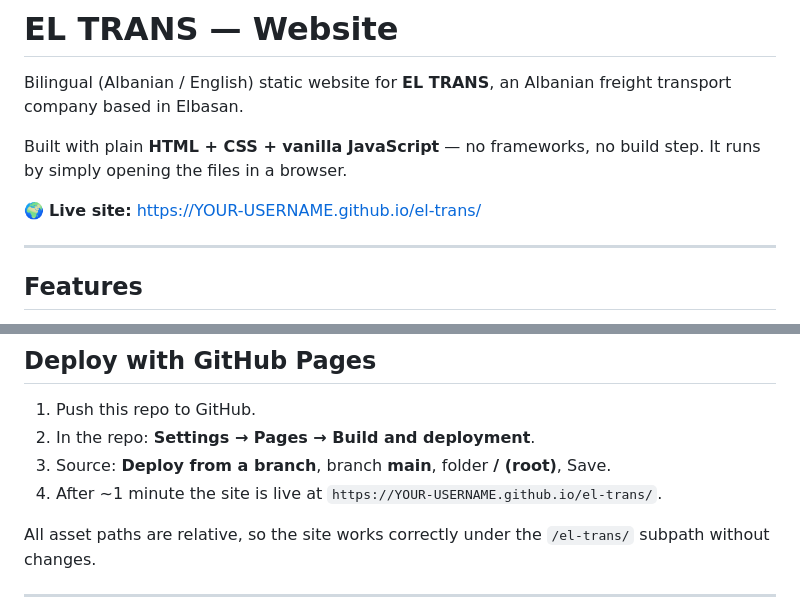
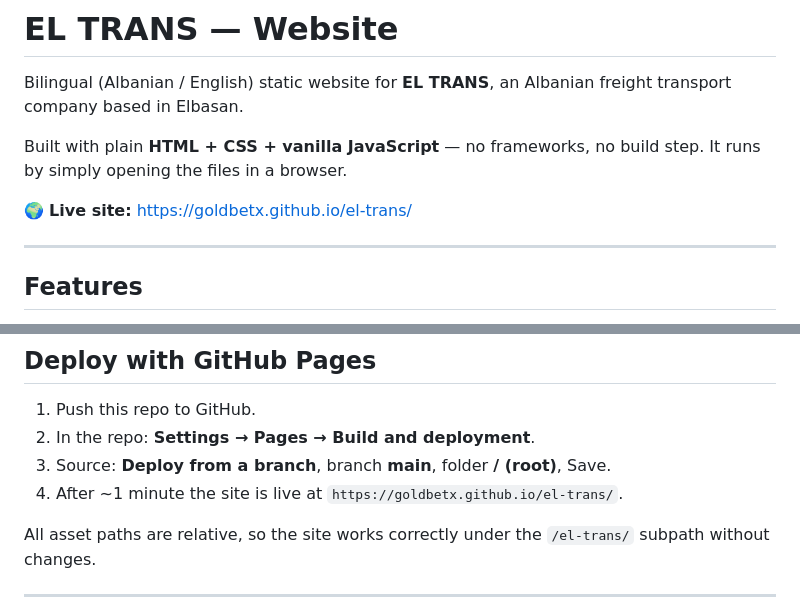
Before and after one commit to goldbetx/el-trans, a Markdown page: README.md, 2 parts joined by grey strips. GitHub-like rendering.

Commit message:
Fill in GitHub username in README links
Co-Authored-By: Claude Opus 4.8 <noreply@anthropic.com>

```diff
--- a/README.md
+++ b/README.md
@@ -6,7 +6,7 @@ freight transport company based in Elbasan.
 Built with plain **HTML + CSS + vanilla JavaScript** — no frameworks, no build
 step. It runs by simply opening the files in a browser.
 
-🌍 **Live site:** https://YOUR-USERNAME.github.io/el-trans/
+🌍 **Live site:** https://goldbetx.github.io/el-trans/
 
 ---
 
@@ -92,7 +92,7 @@ Then open <http://localhost:8000>. (Any static server works — e.g. the VS Code
 2. In the repo: **Settings → Pages → Build and deployment**.
 3. Source: **Deploy from a branch**, branch **main**, folder **/ (root)**, Save.
 4. After ~1 minute the site is live at
-   `https://YOUR-USERNAME.github.io/el-trans/`.
+   `https://goldbetx.github.io/el-trans/`.
 
 All asset paths are relative, so the site works correctly under the
 `/el-trans/` subpath without changes.
```
